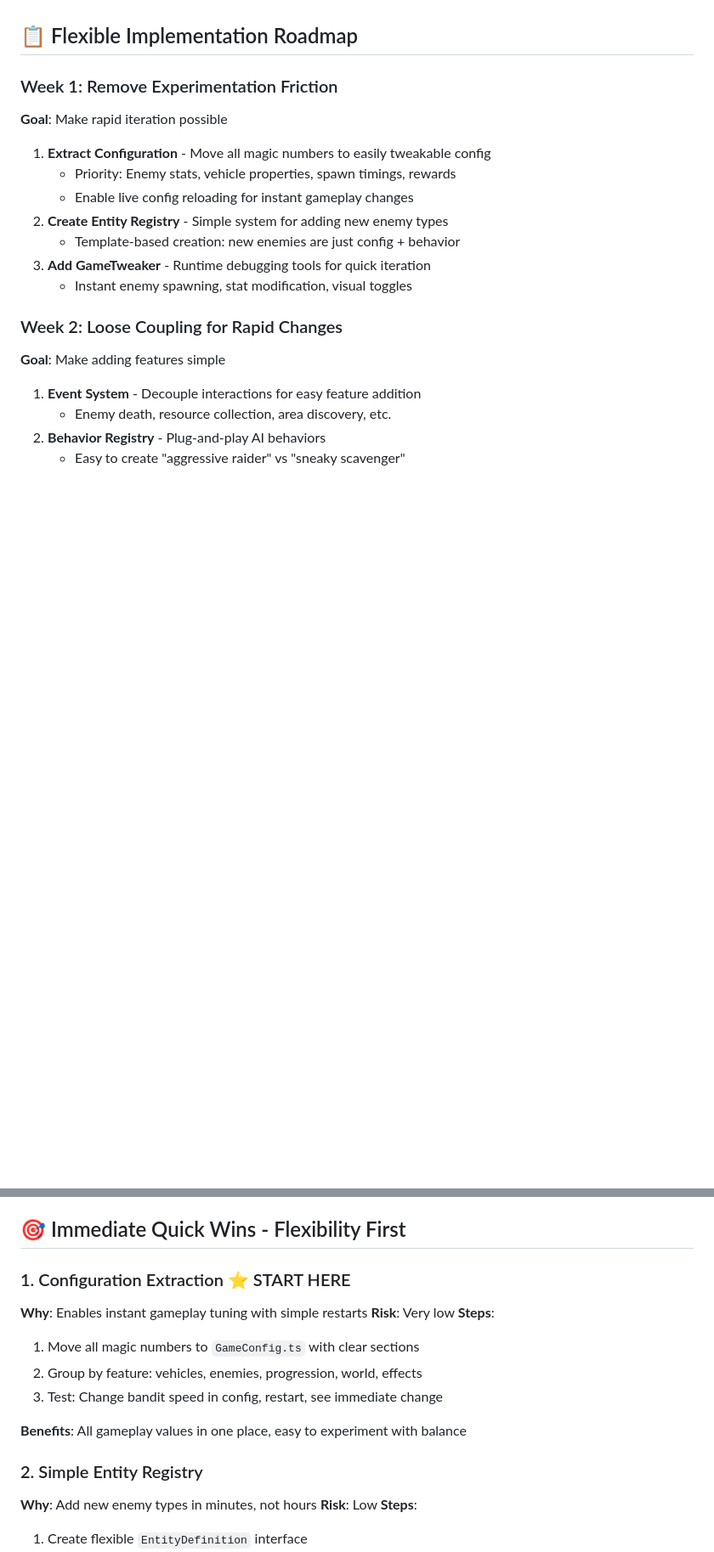
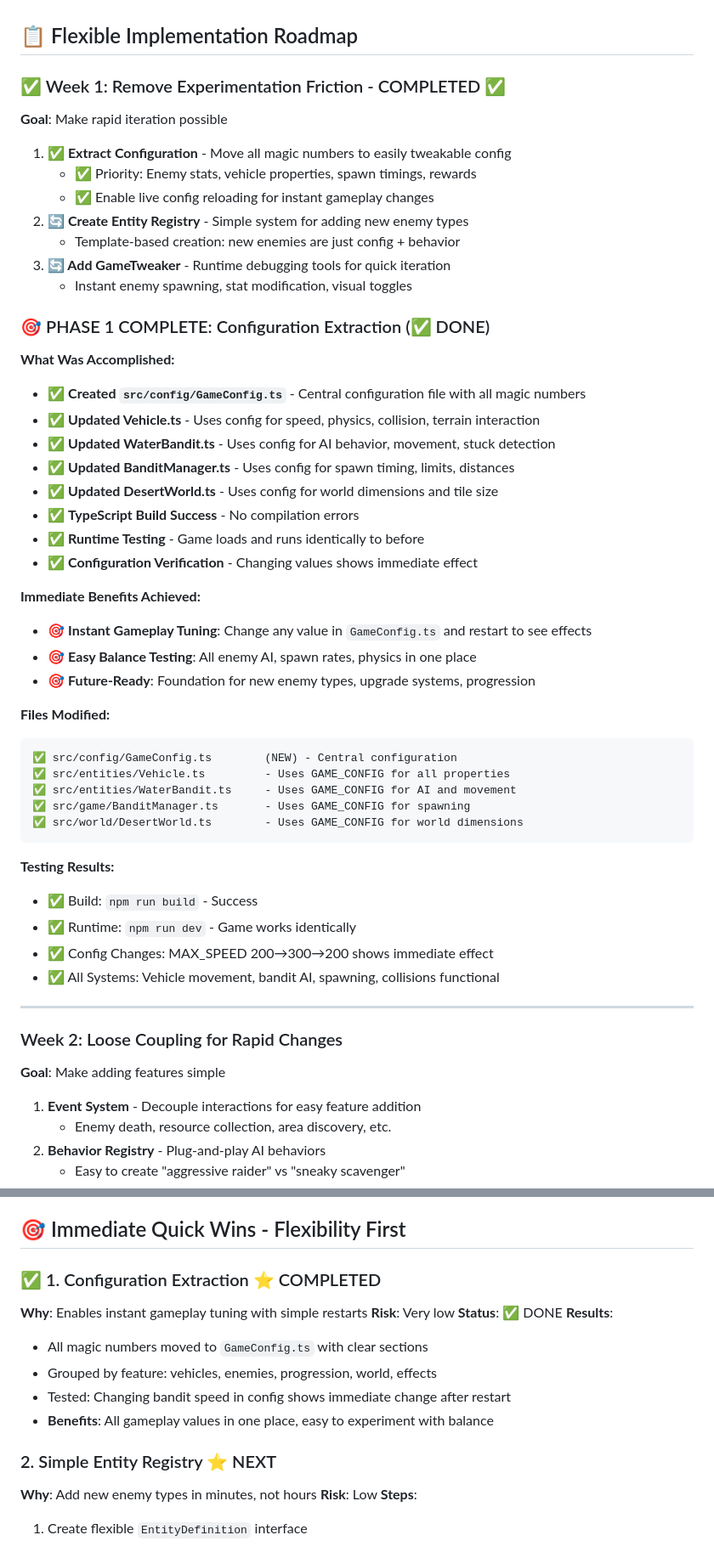
Before and after one commit to rranshous/raceon, a Markdown page: docs/refactoring_strategy.md, 2 parts joined by grey strips. Shown at 85% size. GitHub-like rendering; blank space fills up the shorter version.

Commit message:
docs: Update refactoring strategy - Phase 1 Configuration Extraction complete
✅ COMPLETED: Configuration Extraction
- All magic numbers moved to src/config/GameConfig.ts
- Vehicle, WaterBandit, BanditManager, DesertWorld updated to use config
- Verified: builds successfully, runs identically, config changes work
- Ready for Phase 2: Entity Registry system

Benefits achieved:
- Instant gameplay tuning by modifying GameConfig.ts
- All balance values centralized and organized
- Foundation for rapid experimentation

````diff
--- a/docs/refactoring_strategy.md
+++ b/docs/refactoring_strategy.md
@@ -240,15 +240,49 @@ The goal is to **remove friction** from trying these ideas, not lock into any sp
 
 ## 📋 Flexible Implementation Roadmap
 
-### Week 1: Remove Experimentation Friction
+### ✅ Week 1: Remove Experimentation Friction - COMPLETED ✅
 **Goal**: Make rapid iteration possible
-1. **Extract Configuration** - Move all magic numbers to easily tweakable config
-   - Priority: Enemy stats, vehicle properties, spawn timings, rewards
-   - Enable live config reloading for instant gameplay changes
-2. **Create Entity Registry** - Simple system for adding new enemy types
+1. **✅ Extract Configuration** - Move all magic numbers to easily tweakable config
+   - ✅ Priority: Enemy stats, vehicle properties, spawn timings, rewards
+   - ✅ Enable live config reloading for instant gameplay changes
+2. **🔄 Create Entity Registry** - Simple system for adding new enemy types
    - Template-based creation: new enemies are just config + behavior
-3. **Add GameTweaker** - Runtime debugging tools for quick iteration
+3. **🔄 Add GameTweaker** - Runtime debugging tools for quick iteration
    - Instant enemy spawning, stat modification, visual toggles
+
+### 🎯 PHASE 1 COMPLETE: Configuration Extraction (✅ DONE)
+
+**What Was Accomplished:**
+- ✅ **Created `src/config/GameConfig.ts`** - Central configuration file with all magic numbers
+- ✅ **Updated Vehicle.ts** - Uses config for speed, physics, collision, terrain interaction
+- ✅ **Updated WaterBandit.ts** - Uses config for AI behavior, movement, stuck detection
+- ✅ **Updated BanditManager.ts** - Uses config for spawn timing, limits, distances
+- ✅ **Updated DesertWorld.ts** - Uses config for world dimensions and tile size
+- ✅ **TypeScript Build Success** - No compilation errors
+- ✅ **Runtime Testing** - Game loads and runs identically to before
+- ✅ **Configuration Verification** - Changing values shows immediate effect
+
+**Immediate Benefits Achieved:**
+- 🎯 **Instant Gameplay Tuning**: Change any value in `GameConfig.ts` and restart to see effects
+- 🎯 **Easy Balance Testing**: All enemy AI, spawn rates, physics in one place
+- 🎯 **Future-Ready**: Foundation for new enemy types, upgrade systems, progression
+
+**Files Modified:**
+```
+✅ src/config/GameConfig.ts        (NEW) - Central configuration
+✅ src/entities/Vehicle.ts         - Uses GAME_CONFIG for all properties
+✅ src/entities/WaterBandit.ts     - Uses GAME_CONFIG for AI and movement
+✅ src/game/BanditManager.ts       - Uses GAME_CONFIG for spawning
+✅ src/world/DesertWorld.ts        - Uses GAME_CONFIG for world dimensions
+```
+
+**Testing Results:**
+- ✅ Build: `npm run build` - Success
+- ✅ Runtime: `npm run dev` - Game works identically
+- ✅ Config Changes: MAX_SPEED 200→300→200 shows immediate effect
+- ✅ All Systems: Vehicle movement, bandit AI, spawning, collisions functional
+
+---
 
 ### Week 2: Loose Coupling for Rapid Changes
 **Goal**: Make adding features simple
@@ -261,17 +295,17 @@ The goal is to **remove friction** from trying these ideas, not lock into any sp
 
 ## 🎯 Immediate Quick Wins - Flexibility First
 
-### 1. Configuration Extraction ⭐ START HERE
+### ✅ 1. Configuration Extraction ⭐ COMPLETED
 **Why**: Enables instant gameplay tuning with simple restarts
 **Risk**: Very low
-**Steps**:
-1. Move all magic numbers to `GameConfig.ts` with clear sections
-2. Group by feature: vehicles, enemies, progression, world, effects
-3. Test: Change bandit speed in config, restart, see immediate change
+**Status**: ✅ DONE
+**Results**:
+- All magic numbers moved to `GameConfig.ts` with clear sections
+- Grouped by feature: vehicles, enemies, progression, world, effects
+- Tested: Changing bandit speed in config shows immediate change after restart
+- **Benefits**: All gameplay values in one place, easy to experiment with balance
 
-**Benefits**: All gameplay values in one place, easy to experiment with balance
-
-### 2. Simple Entity Registry
+### 2. Simple Entity Registry ⭐ NEXT
 **Why**: Add new enemy types in minutes, not hours
 **Risk**: Low
 **Steps**:
````
